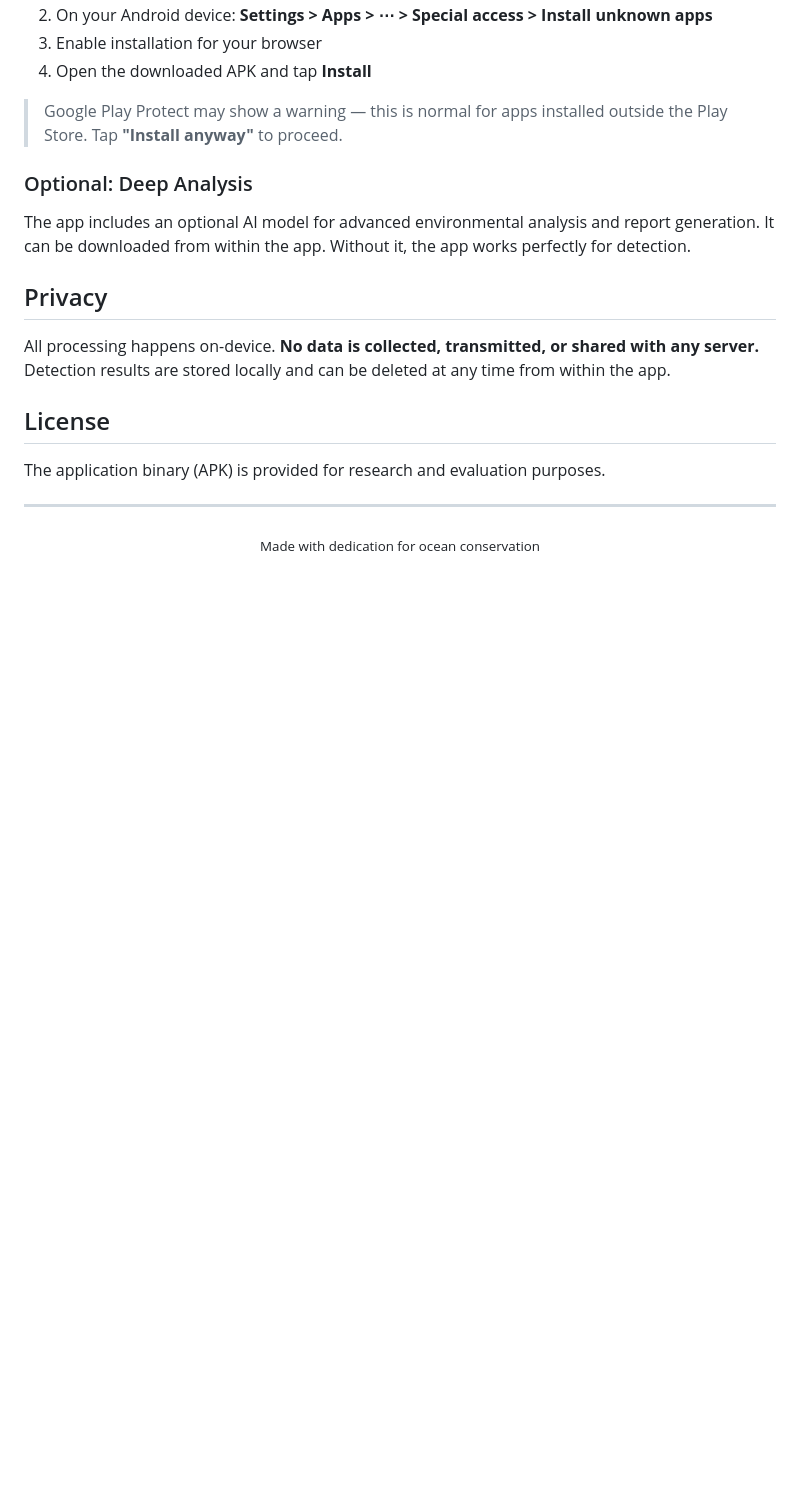
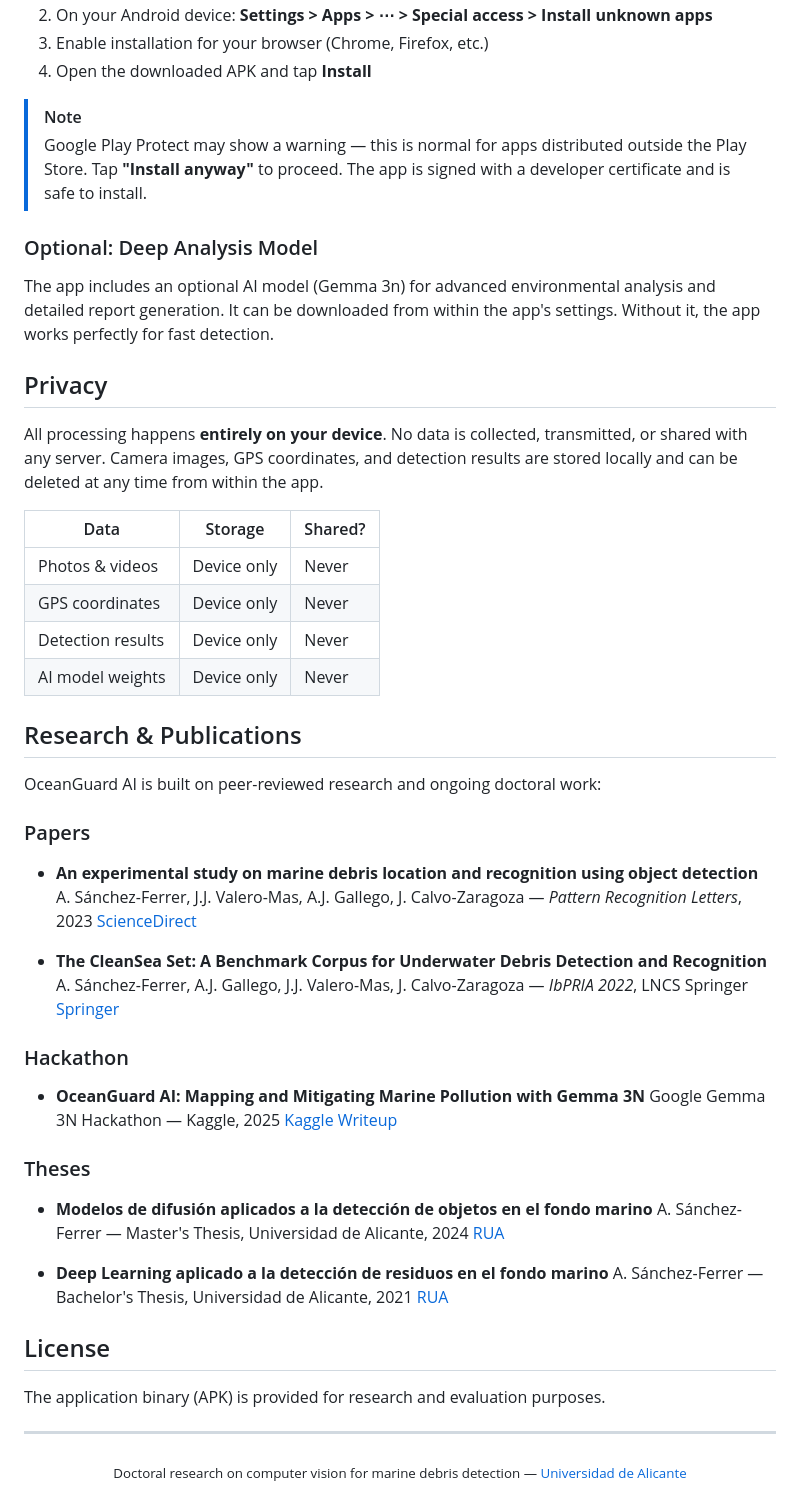
Before and after one commit to asferrer/OceanguardAI, a Markdown page: README.md, the part around one of its changes. Drawn GitHub-style; blank space fills up the shorter version.

```diff
--- a/README.md
+++ b/README.md
@@ -83,16 +112,54 @@ Part of a doctoral research project on AI-powered marine conservation.
 2. On your Android device: **Settings > Apps > ⋯ > Special access > Install unknown apps**
-3. Enable installation for your browser
+3. Enable installation for your browser (Chrome, Firefox, etc.)
 4. Open the downloaded APK and tap **Install**
 
-> Google Play Protect may show a warning — this is normal for apps installed outside the Play Store. Tap **"Install anyway"** to proceed.
+> [!NOTE]
+> Google Play Protect may show a warning — this is normal for apps distributed outside the Play Store. Tap **"Install anyway"** to proceed. The app is signed with a developer certificate and is safe to install.
 
-### Optional: Deep Analysis
+### Optional: Deep Analysis Model
 
-The app includes an optional AI model for advanced environmental analysis and report generation. It can be downloaded from within the app. Without it, the app works perfectly for detection.
+The app includes an optional AI model (Gemma 3n) for advanced environmental analysis and detailed report generation. It can be downloaded from within the app's settings. Without it, the app works perfectly for fast detection.
 
 ## Privacy
 
-All processing happens on-device. **No data is collected, transmitted, or shared with any server.** Detection results are stored locally and can be deleted at any time from within the app.
+All processing happens **entirely on your device**. No data is collected, transmitted, or shared with any server. Camera images, GPS coordinates, and detection results are stored locally and can be deleted at any time from within the app.
+
+| Data | Storage | Shared? |
+|------|---------|---------|
+| Photos & videos | Device only | Never |
+| GPS coordinates | Device only | Never |
+| Detection results | Device only | Never |
+| AI model weights | Device only | Never |
+
+## Research & Publications
+
+OceanGuard AI is built on peer-reviewed research and ongoing doctoral work:
+
+### Papers
+
+- **An experimental study on marine debris location and recognition using object detection**
+  A. Sánchez-Ferrer, J.J. Valero-Mas, A.J. Gallego, J. Calvo-Zaragoza — *Pattern Recognition Letters*, 2023
+  [ScienceDirect](https://www.sciencedirect.com/science/article/pii/S0167865522003889)
+
+- **The CleanSea Set: A Benchmark Corpus for Underwater Debris Detection and Recognition**
+  A. Sánchez-Ferrer, A.J. Gallego, J.J. Valero-Mas, J. Calvo-Zaragoza — *IbPRIA 2022*, LNCS Springer
+  [Springer](https://link.springer.com/chapter/10.1007/978-3-031-04881-4_49)
+
+### Hackathon
+
+- **OceanGuard AI: Mapping and Mitigating Marine Pollution with Gemma 3N**
+  Google Gemma 3N Hackathon — Kaggle, 2025
+  [Kaggle Writeup](https://www.kaggle.com/competitions/google-gemma-3n-hackathon/writeups/oceanguard-ai-mapping-and-mitigating-marine-pollut)
+
+### Theses
+
+- **Modelos de difusión aplicados a la detección de objetos en el fondo marino**
+  A. Sánchez-Ferrer — Master's Thesis, Universidad de Alicante, 2024
+  [RUA](https://rua.ua.es/entities/publication/88244474-6165-4cd9-a4af-68eff29d65c6)
+
+- **Deep Learning aplicado a la detección de residuos en el fondo marino**
+  A. Sánchez-Ferrer — Bachelor's Thesis, Universidad de Alicante, 2021
+  [RUA](https://rua.ua.es/entities/publication/92c34588-9842-4ec3-8b15-97a8ce718e04)
 
 ## License
 
@@ -101,5 +168,5 @@ The application binary (APK) is provided for research and evaluation purposes.
 ---
 
 <p align="center">
-  <sub>Made with dedication for ocean conservation</sub>
+  <sub>Doctoral research on computer vision for marine debris detection — <a href="https://www.ua.es">Universidad de Alicante</a></sub>
 </p>
```
Also changed, not shown: other parts of README.md (+60 -31 lines).
